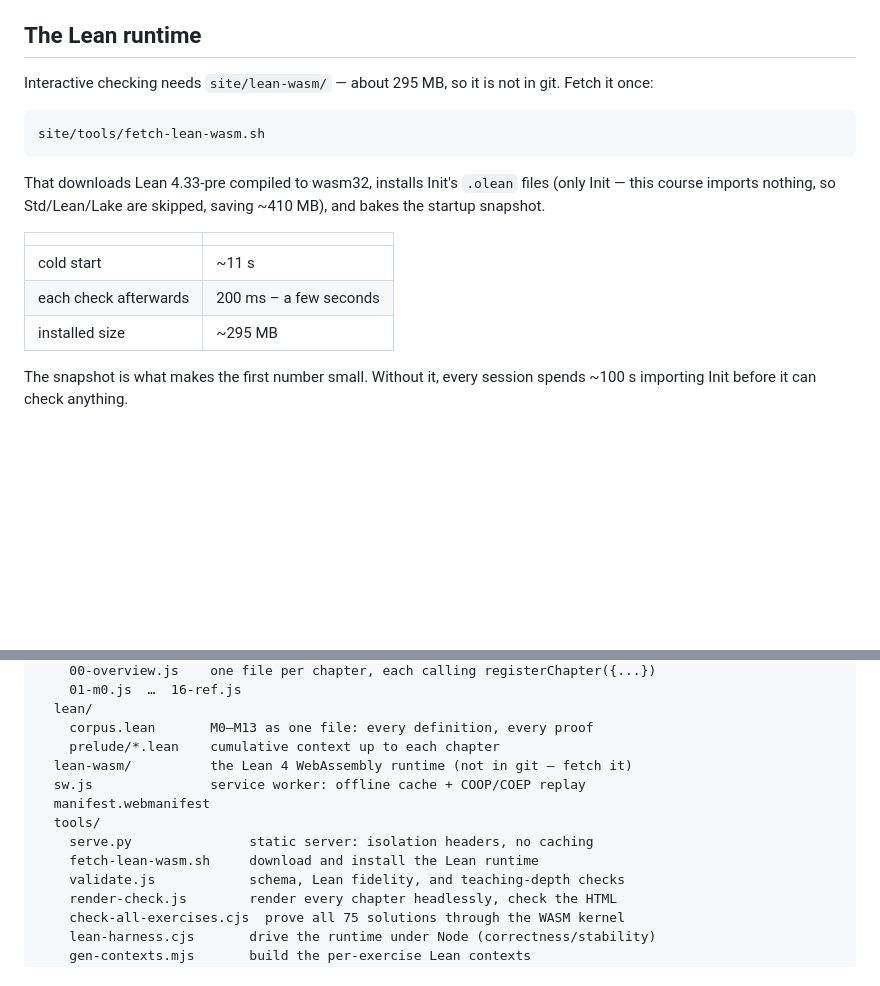
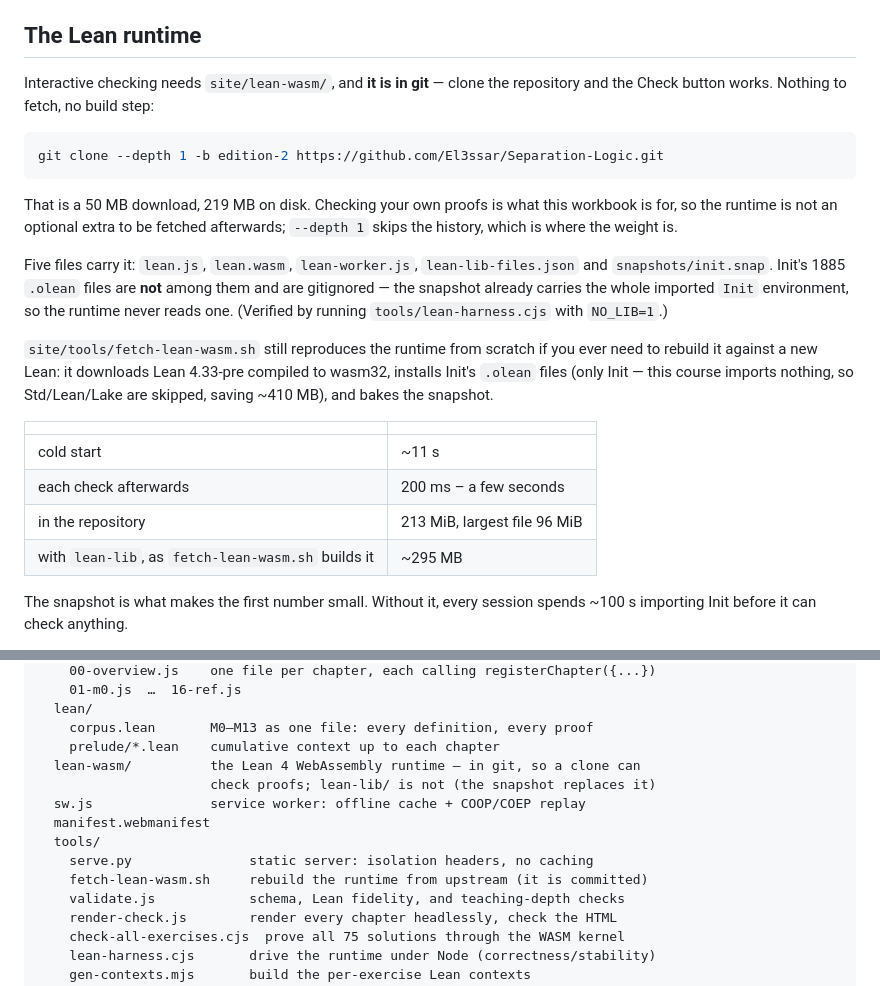
Before and after one commit to El3ssar/Separation-Logic, a Markdown page: site/README.md, 2 parts joined by grey strips. GitHub-like rendering; blank space fills up the shorter version.

Commit message:
The README said the runtime was not in git. It is
Documentation that contradicts the repository is worse than none: it sends
someone to fetch 295 MB they already have, and tells a reader the Check button
needs setup when a clone is enough. Corrected, with the numbers a person
actually needs -- 50 MB to download, 219 MB on disk -- and the reason lean-lib
is the one part still excluded.

Co-Authored-By: Claude Opus 5 (1M context) <noreply@anthropic.com>

````diff
--- a/site/README.md
+++ b/site/README.md
@@ -28,22 +28,34 @@ will not start.
 
 ## The Lean runtime
 
-Interactive checking needs `site/lean-wasm/` — about 295 MB, so it is not in
-git. Fetch it once:
+Interactive checking needs `site/lean-wasm/`, and **it is in git** — clone the
+repository and the Check button works. Nothing to fetch, no build step:
 
 ```bash
-site/tools/fetch-lean-wasm.sh
+git clone --depth 1 -b edition-2 https://github.com/El3ssar/Separation-Logic.git
 ```
 
-That downloads Lean 4.33-pre compiled to wasm32, installs Init's `.olean` files
-(only Init — this course imports nothing, so Std/Lean/Lake are skipped, saving
-~410 MB), and bakes the startup snapshot.
+That is a 50 MB download, 219 MB on disk. Checking your own proofs is what this
+workbook is for, so the runtime is not an optional extra to be fetched
+afterwards; `--depth 1` skips the history, which is where the weight is.
+
+Five files carry it: `lean.js`, `lean.wasm`, `lean-worker.js`,
+`lean-lib-files.json` and `snapshots/init.snap`. Init's 1885 `.olean` files are
+**not** among them and are gitignored — the snapshot already carries the whole
+imported `Init` environment, so the runtime never reads one. (Verified by
+running `tools/lean-harness.cjs` with `NO_LIB=1`.)
+
+`site/tools/fetch-lean-wasm.sh` still reproduces the runtime from scratch if you
+ever need to rebuild it against a new Lean: it downloads Lean 4.33-pre compiled
+to wasm32, installs Init's `.olean` files (only Init — this course imports
+nothing, so Std/Lean/Lake are skipped, saving ~410 MB), and bakes the snapshot.
 
 | | |
 |---|---|
 | cold start | ~11 s |
 | each check afterwards | 200 ms – a few seconds |
-| installed size | ~295 MB |
+| in the repository | 213 MiB, largest file 96 MiB |
+| with `lean-lib`, as `fetch-lean-wasm.sh` builds it | ~295 MB |
 
 The snapshot is what makes the first number small. Without it, every session
 spends ~100 s importing Init before it can check anything.
@@ -117,12 +129,13 @@ site/
   lean/
     corpus.lean       M0–M13 as one file: every definition, every proof
     prelude/*.lean    cumulative context up to each chapter
-  lean-wasm/          the Lean 4 WebAssembly runtime (not in git — fetch it)
+  lean-wasm/          the Lean 4 WebAssembly runtime — in git, so a clone can
+                      check proofs; lean-lib/ is not (the snapshot replaces it)
   sw.js               service worker: offline cache + COOP/COEP replay
   manifest.webmanifest
   tools/
     serve.py               static server: isolation headers, no caching
-    fetch-lean-wasm.sh     download and install the Lean runtime
+    fetch-lean-wasm.sh     rebuild the runtime from upstream (it is committed)
     validate.js            schema, Lean fidelity, and teaching-depth checks
     render-check.js        render every chapter headlessly, check the HTML
     check-all-exercises.cjs  prove all 75 solutions through the WASM kernel
````
